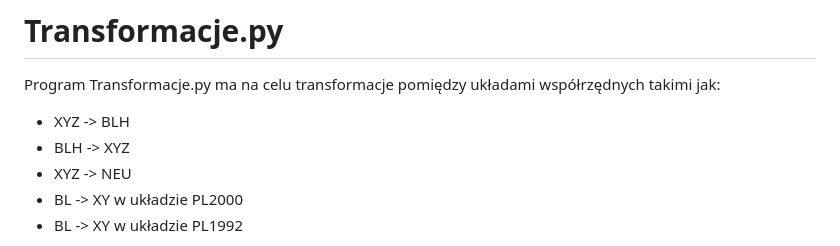
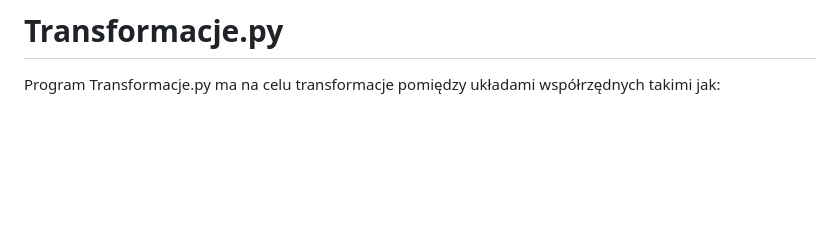
Before and after one commit to Grabarzd/Projekt1, a Markdown page: README.md, the part around the change printed below. GitHub-like rendering; blank space fills up the shorter version.

```diff
--- a/README.md
+++ b/README.md
@@ -3,9 +3,4 @@
 
 
 Program Transformacje.py ma na celu transformacje pomiędzy układami współrzędnych takimi jak:
-- XYZ -> BLH
-- BLH -> XYZ
-- XYZ -> NEU
-- BL -> XY w układzie PL2000
-- BL -> XY w układzie PL1992
 
```
Also changed, not shown: other parts of README.md (+8 -0 lines).
